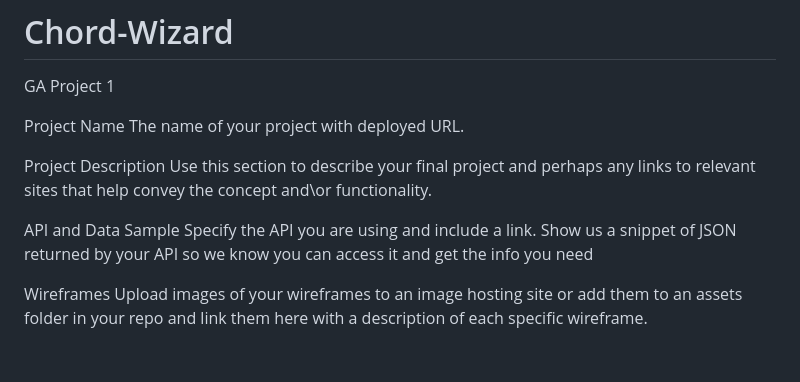
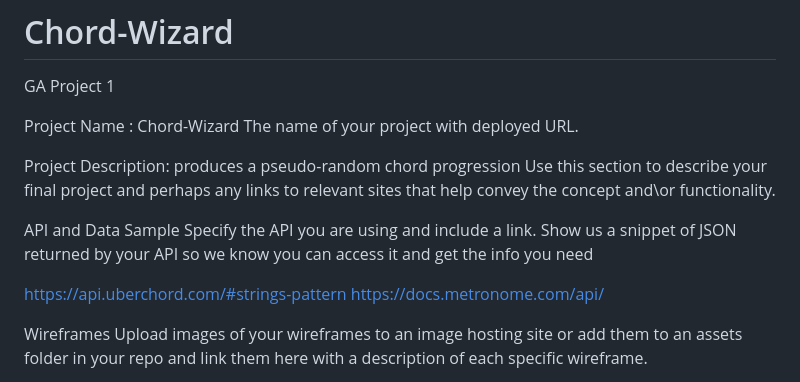
Before and after one commit to Palealmond/Chord-Wizard, a Markdown page: README.md, the part around the change. GitHub-like rendering; blank space fills up the shorter version.

```diff
--- a/README.md
+++ b/README.md
@@ -1,14 +1,18 @@
 # Chord-Wizard
 GA Project 1
 
-Project Name
+Project Name : Chord-Wizard
 The name of your project with deployed URL.
 
-Project Description
-Use this section to describe your final project and perhaps any links to relevant sites that help convey the concept and\or functionality.
+Project Description: produces a pseudo-random chord progression
+ Use this section to describe your final project and perhaps any links to relevant sites that help convey the concept and\or functionality.
 
 API and Data Sample
 Specify the API you are using and include a link. Show us a snippet of JSON returned by your API so we know you can access it and get the info you need
+
+https://api.uberchord.com/#strings-pattern
+https://docs.metronome.com/api/
+
 
 Wireframes
 Upload images of your wireframes to an image hosting site or add them to an assets folder in your repo and link them here with a description of each specific wireframe.
```
